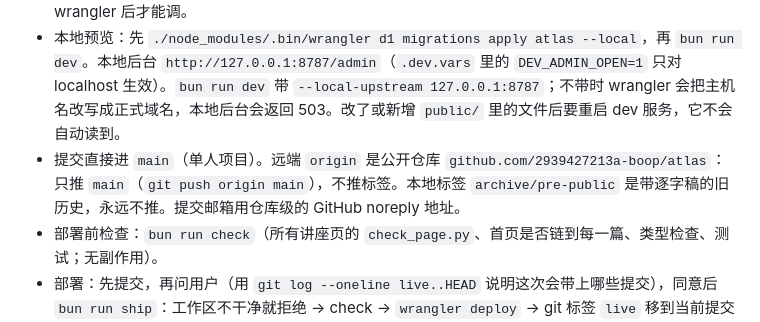
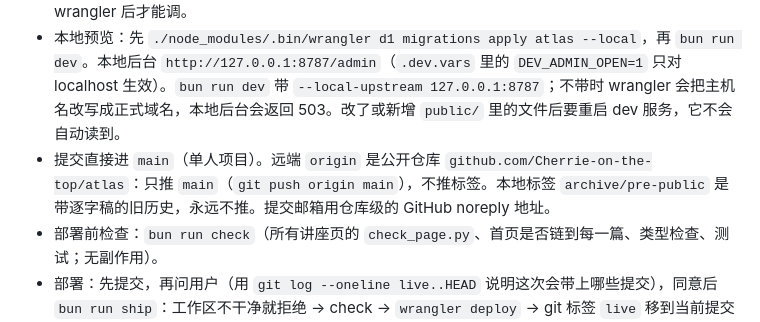
Before and after one commit to 2939427213a-boop/atlas, a Markdown page: CLAUDE.md, the part around the change. Drawn GitHub-style.

Commit message:
chore: rename GitHub owner to Cherrie-on-the-top
The account was renamed from 2939427213a-boop.

Co-Authored-By: Claude Opus 5.5 <noreply@anthropic.com>

```diff
--- a/CLAUDE.md
+++ b/CLAUDE.md
@@ -19,7 +19,7 @@
 - wrangler 一律用项目里的 `./node_modules/.bin/wrangler`。`bunx wrangler` 会调到全局旧版，它的运行时不支持本项目的兼容日期。
 - `compatibility_date` 不能晚于本地 wrangler 运行时支持的日期（现为 2026-05-22）；升级 wrangler 后才能调。
 - 本地预览：先 `./node_modules/.bin/wrangler d1 migrations apply atlas --local`，再 `bun run dev`。本地后台 `http://127.0.0.1:8787/admin`（`.dev.vars` 里的 `DEV_ADMIN_OPEN=1` 只对 localhost 生效）。`bun run dev` 带 `--local-upstream 127.0.0.1:8787`；不带时 wrangler 会把主机名改写成正式域名，本地后台会返回 503。改了或新增 `public/` 里的文件后要重启 dev 服务，它不会自动读到。
-- 提交直接进 `main`（单人项目）。远端 `origin` 是公开仓库 `github.com/2939427213a-boop/atlas`：只推 `main`（`git push origin main`），不推标签。本地标签 `archive/pre-public` 是带逐字稿的旧历史，永远不推。提交邮箱用仓库级的 GitHub noreply 地址。
+- 提交直接进 `main`（单人项目）。远端 `origin` 是公开仓库 `github.com/Cherrie-on-the-top/atlas`：只推 `main`（`git push origin main`），不推标签。本地标签 `archive/pre-public` 是带逐字稿的旧历史，永远不推。提交邮箱用仓库级的 GitHub noreply 地址。
 - 部署前检查：`bun run check`（所有讲座页的 `check_page.py`、首页是否链到每一篇、类型检查、测试；无副作用）。
 - 部署：先提交，再问用户（用 `git log --oneline live..HEAD` 说明这次会带上哪些提交），同意后 `bun run ship`：工作区不干净就拒绝 → check → `wrangler deploy` → git 标签 `live` 移到当前提交 → 线上冒烟检查（边缘缓存约半分钟才更新，所以带 60 秒重试）。冒烟全是 `ok` 后同步 GitHub：确认 `git ls-files | grep -E 'transcript|aligned\.md|content_full|/asr/|/backup/'` 没有输出，再 `git push origin main`（部署时的同意已包含这一步）。只复查线上：`bash scripts/ship.sh smoke`。回滚 `./node_modules/.bin/wrangler rollback`。表结构变了才另跑 `wrangler d1 migrations apply atlas --remote`，同样先问。
 - 改已上线的页面：两种语言一起改，再用 `python3 -I scripts/add_atlas_hooks.py <page> talks/<slug> <当天日期>` 把 `data-v` 更新为当天（`<slug>` 不变），后台就能分开新旧版本。改首页同样要更新：`add_atlas_hooks.py public/index.html home <当天日期>`。小改只动 HTML；有 `build/` 的讲座把同样的改动写进 `build/` 的正文，否则下次重新构建会丢掉。`content.md` 只是写作骨架（主旨、5 幕、每章一句话和证据时间戳），不是正文来源；`2026-10-a16z-openai-computer-use` 及更早讲座的 `content.md` 是全文底稿，可能已过时。
```
